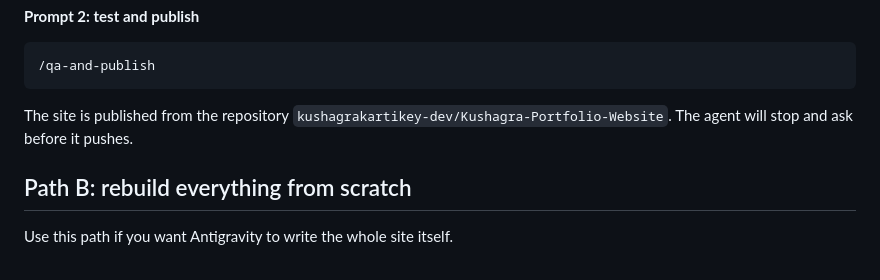
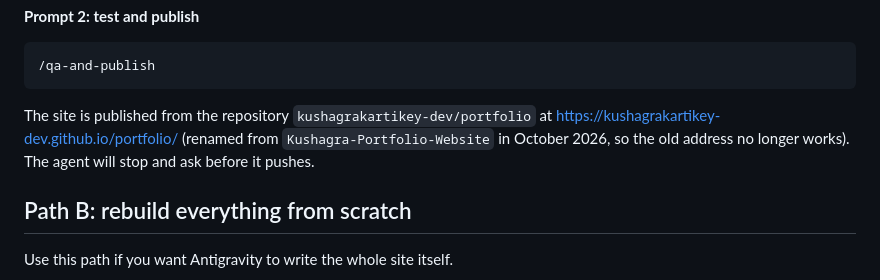
Before and after one commit to kushagrakartikey-dev/Kushagra-Portfolio-Website, a Markdown page: .agents/ANTIGRAVITY_GUIDE.md, the part around the change. Drawn GitHub-style.

````diff
--- a/.agents/ANTIGRAVITY_GUIDE.md
+++ b/.agents/ANTIGRAVITY_GUIDE.md
@@ -39,7 +39,7 @@ Read AGENTS.md, every file in .agents/rules/, and look at the screenshots in .ag
 /qa-and-publish
 ```
 
-The site is published from the repository `kushagrakartikey-dev/Kushagra-Portfolio-Website`. The agent will stop and ask before it pushes.
+The site is published from the repository `kushagrakartikey-dev/portfolio` at https://kushagrakartikey-dev.github.io/portfolio/ (renamed from `Kushagra-Portfolio-Website` in October 2026, so the old address no longer works). The agent will stop and ask before it pushes.
 
 ## Path B: rebuild everything from scratch
 
````
Also changed, not shown: .agents/workflows/qa-and-publish.md (+1 -1 lines).
